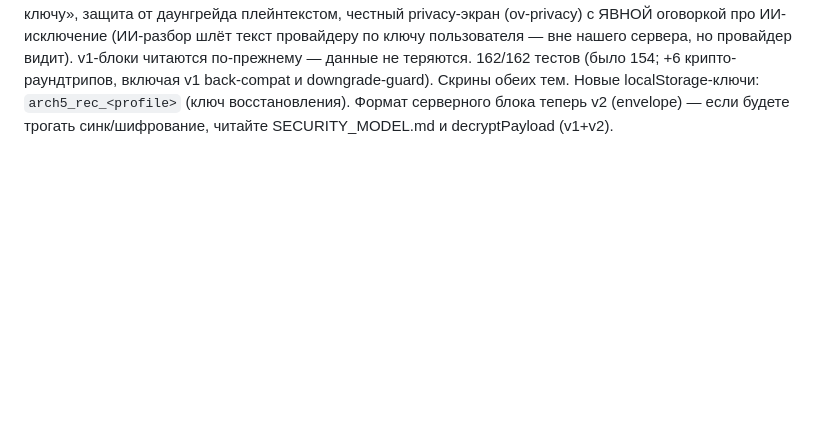
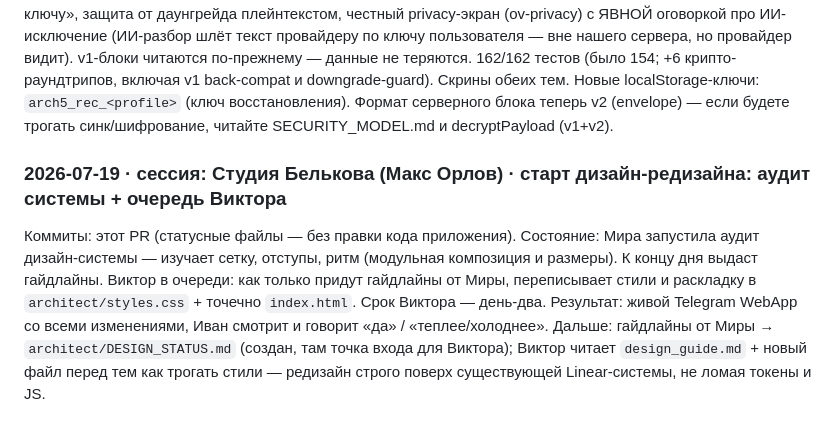
Before and after one commit to ivanbelkov1984/CODING, a Markdown page: STUDIO_HANDOFF.md, the part around the change. Rendered like a GitHub page; blank space fills up the shorter version.

Commit message:
МАКС ОРЛОВ: правка; Создать DESIGN_STATUS.md — брифинг для Виктора с точ

```diff
--- a/STUDIO_HANDOFF.md
+++ b/STUDIO_HANDOFF.md
@@ -354,3 +354,17 @@ backend-URL + переход схем на anyOf вместо type:['string','nu
 Новые localStorage-ключи: `arch5_rec_<profile>` (ключ восстановления).
 Формат серверного блока теперь v2 (envelope) — если будете трогать
 синк/шифрование, читайте SECURITY_MODEL.md и decryptPayload (v1+v2).
+
+### 2026-07-19 · сессия: Студия Белькова (Макс Орлов) · старт дизайн-редизайна: аудит системы + очередь Виктора
+
+Коммиты: этот PR (статусные файлы — без правки кода приложения).
+Состояние: Мира запустила аудит дизайн-системы — изучает сетку, отступы,
+ритм (модульная композиция и размеры). К концу дня выдаст гайдлайны.
+Виктор в очереди: как только придут гайдлайны от Миры, переписывает
+стили и раскладку в `architect/styles.css` + точечно `index.html`.
+Срок Виктора — день-два. Результат: живой Telegram WebApp со всеми
+изменениями, Иван смотрит и говорит «да» / «теплее/холоднее».
+Дальше: гайдлайны от Миры → `architect/DESIGN_STATUS.md` (создан, там
+точка входа для Виктора); Виктор читает `design_guide.md` + новый файл
+перед тем как трогать стили — редизайн строго поверх существующей
+Linear-системы, не ломая токены и JS.
```
